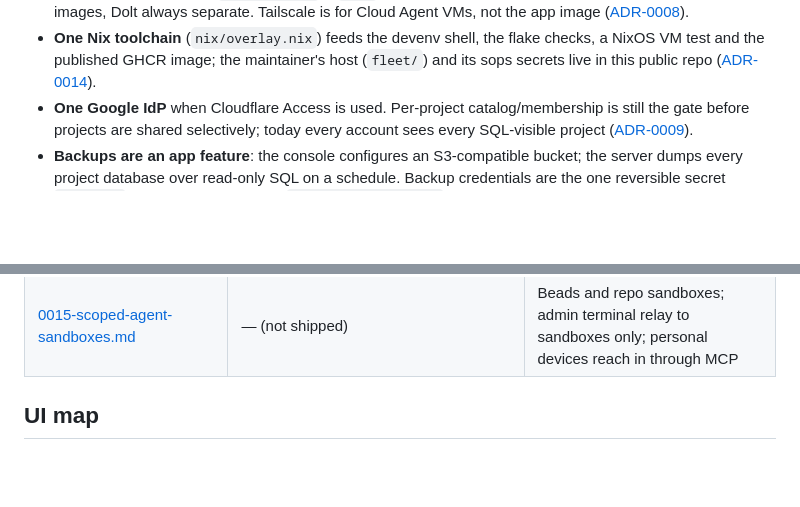
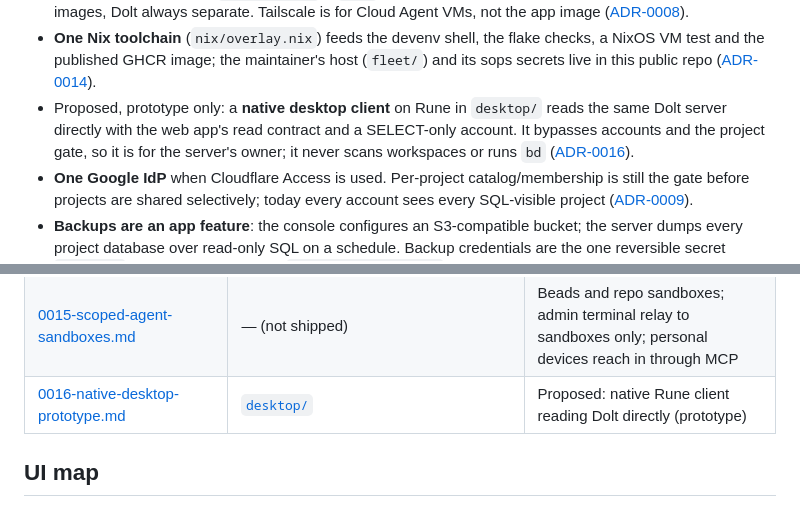
Before and after one commit to Vonshlovens/beadsmith, a Markdown page: specs/README.md, 2 parts joined by grey strips. Rendered like a GitHub page; blank space fills up the shorter version.

```diff
--- a/specs/README.md
+++ b/specs/README.md
@@ -57,6 +57,11 @@ reality**. Search `src/` before treating a spec as implemented.
   checks, a NixOS VM test and the published GHCR image; the maintainer's host
   (`fleet/`) and its sops secrets live in this public repo
   ([ADR-0014](decisions/0014-public-repo-nix-and-fleet.md)).
+- Proposed, prototype only: a **native desktop client** on Rune in
+  `desktop/` reads the same Dolt server directly with the web app's read
+  contract and a SELECT-only account. It bypasses accounts and the project
+  gate, so it is for the server's owner; it never scans workspaces or runs
+  `bd` ([ADR-0016](decisions/0016-native-desktop-prototype.md)).
 - **One Google IdP** when Cloudflare Access is used. Per-project
   catalog/membership is still the gate before projects are shared selectively;
   today every account sees every SQL-visible project
@@ -102,6 +107,7 @@ Follow the `architecture` skill at
 | [0011-accounts-and-roles.md](decisions/0011-accounts-and-roles.md) | [`src/lib/server/auth/`](../src/lib/server/auth/), [`src/hooks.server.ts`](../src/hooks.server.ts) | Better Auth accounts; admin/member roles; first-run setup token |
 | [0013-owner-account-and-global-readers.md](decisions/0013-owner-account-and-global-readers.md) | [`scripts/ci/dolt-grants-smoke.sh`](../scripts/ci/dolt-grants-smoke.sh), [`docs/new-project.md`](../docs/new-project.md) | Plain `bd init` creates projects; global readers; accounts scoped to projects for other agents |
 | [0015-scoped-agent-sandboxes.md](decisions/0015-scoped-agent-sandboxes.md) | — (not shipped) | Beads and repo sandboxes; admin terminal relay to sandboxes only; personal devices reach in through MCP |
+| [0016-native-desktop-prototype.md](decisions/0016-native-desktop-prototype.md) | [`desktop/`](../desktop/README.md) | Proposed: native Rune client reading Dolt directly (prototype) |
 
 ## UI map
 
```
Also changed, not shown: desktop/README.md (added, +133 -0 lines), specs/decisions/0016-native-desktop-prototype.md (added, +89 -0 lines), specs/decisions/README.md (+1 -0 lines), desktop/docs/sample-dark.png (added), desktop/docs/sample-light.png (added), 13 other files.
